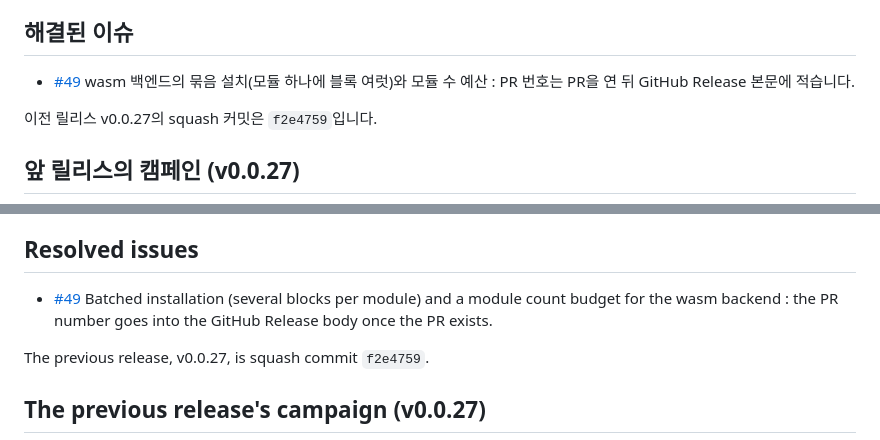
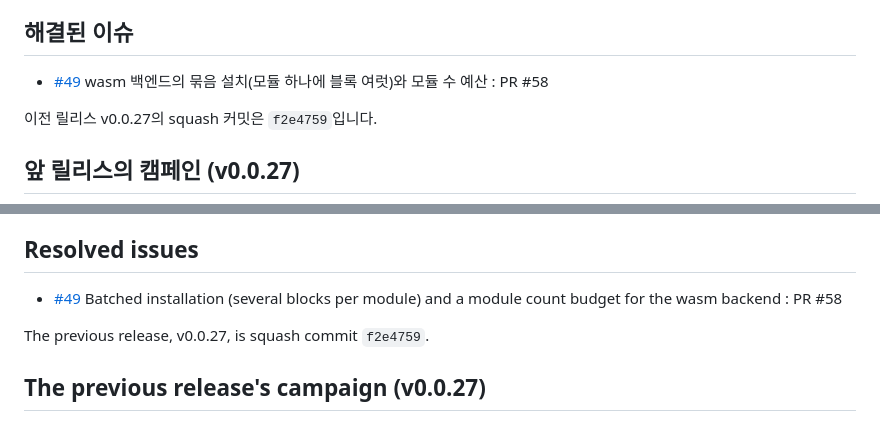
Before and after one commit to reexec/rex86, a Markdown page: docs/release-notes/v0.0.28.md, 2 parts joined by grey strips. Rendered like a GitHub page.

Commit message:
Name PR #58 in the v0.0.28 release notes (#49)
Co-Authored-By: Claude Opus 5.5 <noreply@anthropic.com>

```diff
--- a/docs/release-notes/v0.0.28.md
+++ b/docs/release-notes/v0.0.28.md
@@ -29,7 +29,7 @@ wasm 번역이 블록 여럿을 모듈 하나로 묶어 설치하고, 살아 있
 
 ## 해결된 이슈
 
-- [#49](https://github.com/reexec/rex86/issues/49) wasm 백엔드의 묶음 설치(모듈 하나에 블록 여럿)와 모듈 수 예산 : PR 번호는 PR을 연 뒤 GitHub Release 본문에 적습니다.
+- [#49](https://github.com/reexec/rex86/issues/49) wasm 백엔드의 묶음 설치(모듈 하나에 블록 여럿)와 모듈 수 예산 : PR #58
 
 이전 릴리스 v0.0.27의 squash 커밋은 `f2e4759`입니다.
 
@@ -82,7 +82,7 @@ Wasm translation installs several blocks per module and puts a budget on live mo
 
 ## Resolved issues
 
-- [#49](https://github.com/reexec/rex86/issues/49) Batched installation (several blocks per module) and a module count budget for the wasm backend : the PR number goes into the GitHub Release body once the PR exists.
+- [#49](https://github.com/reexec/rex86/issues/49) Batched installation (several blocks per module) and a module count budget for the wasm backend : PR #58
 
 The previous release, v0.0.27, is squash commit `f2e4759`.
 
```
